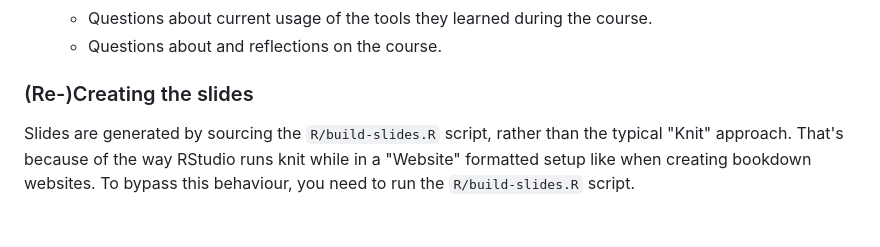
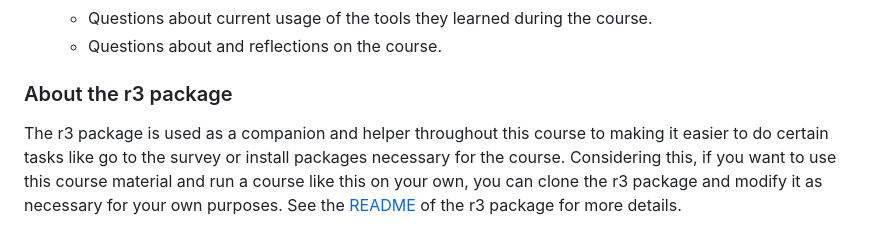
Before and after one commit to rostools/guides, a Markdown page: workshops.md, the part around the change. GitHub-like rendering.

Commit message:
moved over detail about using the r3 package

```diff
--- a/workshops.md
+++ b/workshops.md
@@ -134,10 +134,12 @@ survey):
         the course.
     -   Questions about and reflections on the course.
 
-### (Re-)Creating the slides
+### About the r3 package
 
-Slides are generated by sourcing the `R/build-slides.R` script, rather
-than the typical "Knit" approach. That's because of the way RStudio runs
-knit while in a "Website" formatted setup like when creating bookdown
-websites. To bypass this behaviour, you need to run the
-`R/build-slides.R` script.
+The r3 package is used as a companion and helper throughout this course
+to making it easier to do certain tasks like go to the survey or install
+packages necessary for the course. Considering this, if you want to use
+this course material and run a course like this on your own, you can
+clone the r3 package and modify it as necessary for your own purposes.
+See the [README](https://gitlab.com/rostools/r3/-/blob/main/README.md)
+of the r3 package for more details.
```
